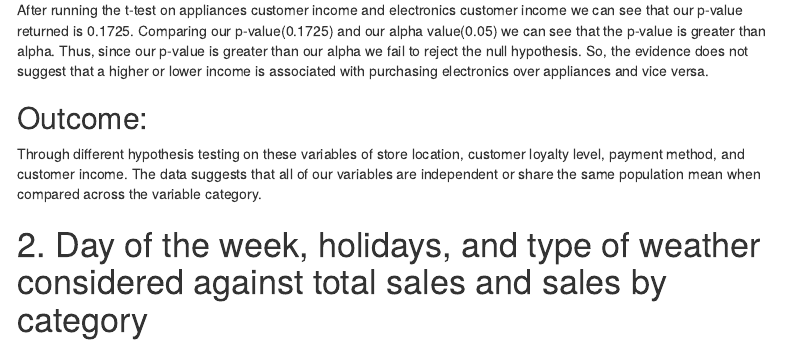
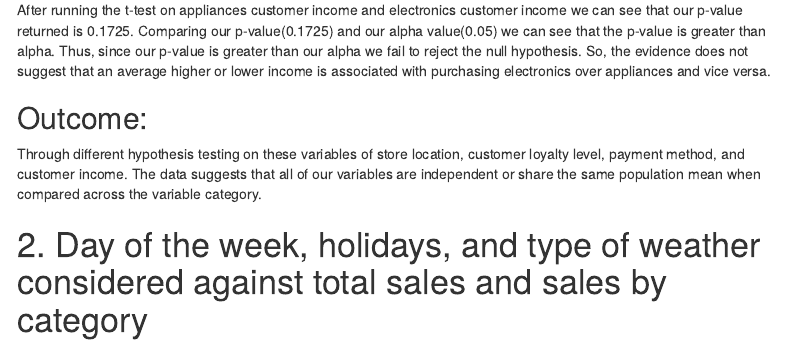
Before and after one commit to asaplan0204/26SP_DATS6101_PROJECT1, an R Markdown document (Project1_WriteUp.Rmd): the page in a window 1100 px wide, from 8570 px down. The pictures show the output file Project1_WriteUp.html that the author committed with the source, opened offline; menus at the side of the page are left out.

Commit message:
Edit to t test paragraph - aspen

````diff
--- a/Project1_WriteUp.Rmd
+++ b/Project1_WriteUp.Rmd
@@ -261,7 +261,7 @@ ttestCI = t.test(appliances$customer_income, electronics$customer_income)
 ttestCI
 ```
 
-After running the t-test on appliances customer income and electronics customer income we can see that our p-value returned is 0.1725.  Comparing our p-value(0.1725) and our alpha value(0.05) we can see that the p-value is greater than alpha.  Thus, since our p-value is greater than our alpha we fail to reject the null hypothesis.  So, the evidence does not suggest that a higher or lower income is associated with purchasing electronics over appliances and vice versa.
+After running the t-test on appliances customer income and electronics customer income we can see that our p-value returned is 0.1725.  Comparing our p-value(0.1725) and our alpha value(0.05) we can see that the p-value is greater than alpha.  Thus, since our p-value is greater than our alpha we fail to reject the null hypothesis.  So, the evidence does not suggest that an average higher or lower income is associated with purchasing electronics over appliances and vice versa.
 
 ## Outcome:
 
````
Also changed, not shown: Project1_WriteUp.html.
